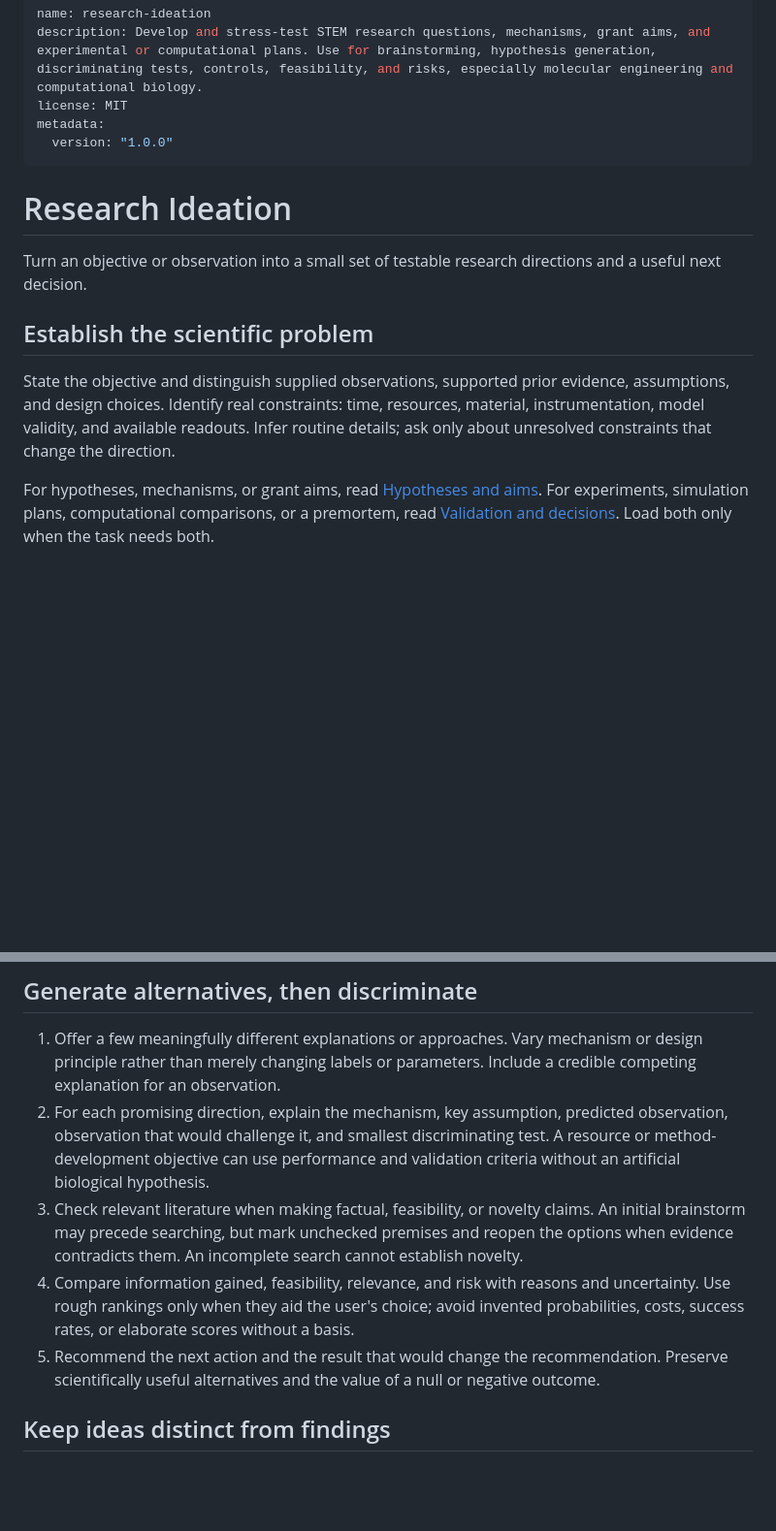
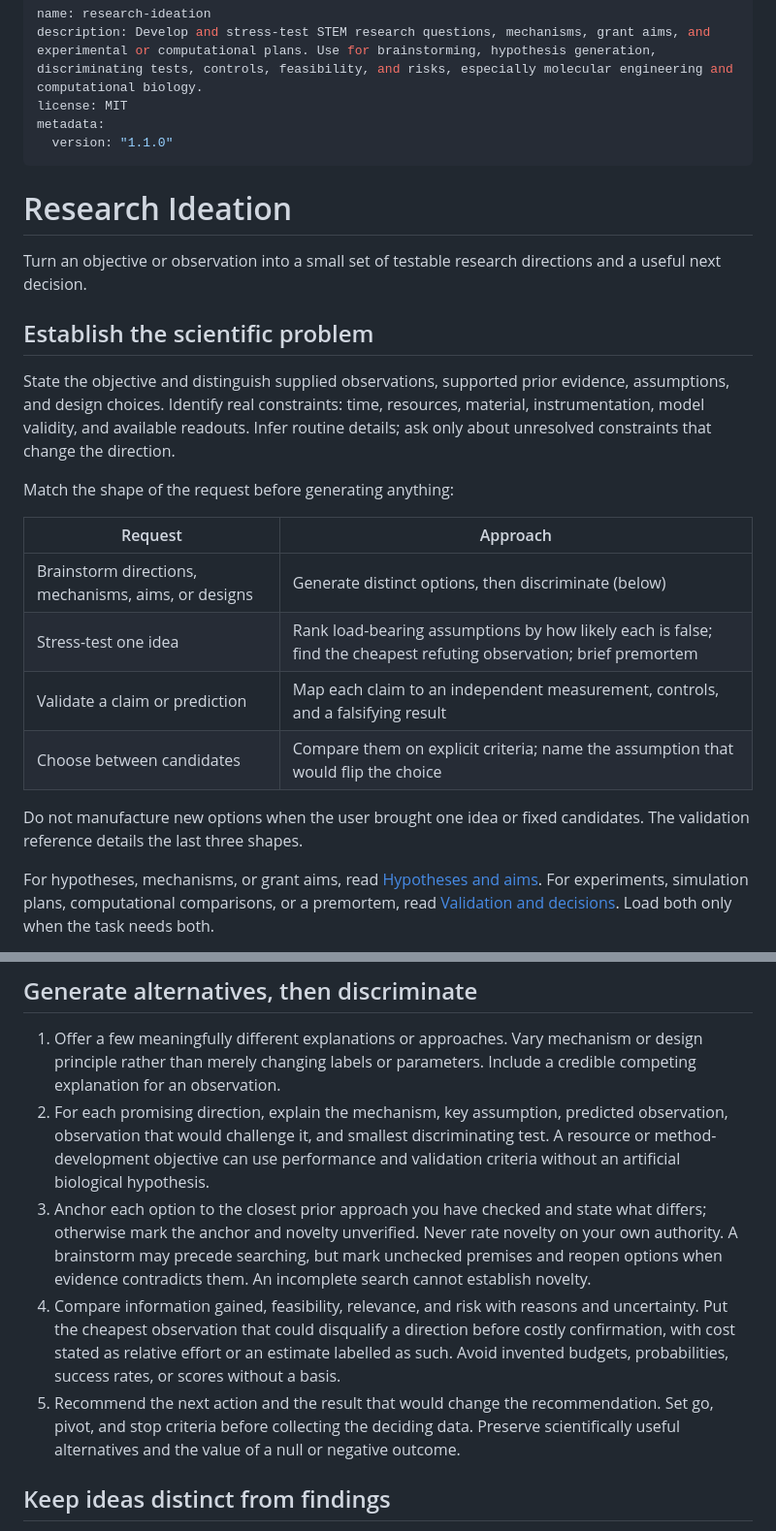
Before and after one commit to Antimonyleo/scientific-writing-skills, a Markdown page: skills/research-ideation/SKILL.md, 2 parts joined by grey strips. Shown at 97% size. Rendered like a GitHub page; blank space fills up the shorter version.

Commit message:
Add request-shape routing and decision criteria to research-ideation
Route by what was asked: generate options, stress-test one idea, map a
claim to a measurement, or choose between candidates, and stop
manufacturing alternatives when the user brought one idea or fixed
candidates. Require a prior-art anchor per option with novelty marked
unverified when unchecked, order the cheapest disqualifying test before
costly confirmation with cost labelled as an estimate, and set go, pivot,
and stop criteria before the deciding data.

Add model validity-domain and design-versus-application-environment checks
and readout matching to the validation reference. Bump to 1.1.0.

Co-Authored-By: Claude Opus 5.5 <noreply@anthropic.com>

```diff
--- a/skills/research-ideation/SKILL.md
+++ b/skills/research-ideation/SKILL.md
@@ -3,7 +3,7 @@ name: research-ideation
 description: Develop and stress-test STEM research questions, mechanisms, grant aims, and experimental or computational plans. Use for brainstorming, hypothesis generation, discriminating tests, controls, feasibility, and risks, especially molecular engineering and computational biology.
 license: MIT
 metadata:
-  version: "1.0.0"
+  version: "1.1.0"
 ---
 
 # Research Ideation
@@ -14,15 +14,26 @@ Turn an objective or observation into a small set of testable research direction
 
 State the objective and distinguish supplied observations, supported prior evidence, assumptions, and design choices. Identify real constraints: time, resources, material, instrumentation, model validity, and available readouts. Infer routine details; ask only about unresolved constraints that change the direction.
 
+Match the shape of the request before generating anything:
+
+| Request | Approach |
+| --- | --- |
+| Brainstorm directions, mechanisms, aims, or designs | Generate distinct options, then discriminate (below) |
+| Stress-test one idea | Rank load-bearing assumptions by how likely each is false; find the cheapest refuting observation; brief premortem |
+| Validate a claim or prediction | Map each claim to an independent measurement, controls, and a falsifying result |
+| Choose between candidates | Compare them on explicit criteria; name the assumption that would flip the choice |
+
+Do not manufacture new options when the user brought one idea or fixed candidates. The validation reference details the last three shapes.
+
 For hypotheses, mechanisms, or grant aims, read [Hypotheses and aims](references/hypotheses-and-aims.md). For experiments, simulation plans, computational comparisons, or a premortem, read [Validation and decisions](references/validation-and-decisions.md). Load both only when the task needs both.
 
 ## Generate alternatives, then discriminate
 
 1. Offer a few meaningfully different explanations or approaches. Vary mechanism or design principle rather than merely changing labels or parameters. Include a credible competing explanation for an observation.
 2. For each promising direction, explain the mechanism, key assumption, predicted observation, observation that would challenge it, and smallest discriminating test. A resource or method-development objective can use performance and validation criteria without an artificial biological hypothesis.
-3. Check relevant literature when making factual, feasibility, or novelty claims. An initial brainstorm may precede searching, but mark unchecked premises and reopen the options when evidence contradicts them. An incomplete search cannot establish novelty.
-4. Compare information gained, feasibility, relevance, and risk with reasons and uncertainty. Use rough rankings only when they aid the user's choice; avoid invented probabilities, costs, success rates, or elaborate scores without a basis.
-5. Recommend the next action and the result that would change the recommendation. Preserve scientifically useful alternatives and the value of a null or negative outcome.
+3. Anchor each option to the closest prior approach you have checked and state what differs; otherwise mark the anchor and novelty unverified. Never rate novelty on your own authority. A brainstorm may precede searching, but mark unchecked premises and reopen options when evidence contradicts them. An incomplete search cannot establish novelty.
+4. Compare information gained, feasibility, relevance, and risk with reasons and uncertainty. Put the cheapest observation that could disqualify a direction before costly confirmation, with cost stated as relative effort or an estimate labelled as such. Avoid invented budgets, probabilities, success rates, or scores without a basis.
+5. Recommend the next action and the result that would change the recommendation. Set go, pivot, and stop criteria before collecting the deciding data. Preserve scientifically useful alternatives and the value of a null or negative outcome.
 
 ## Keep ideas distinct from findings
 
```
Also changed, not shown: 2 other files.
